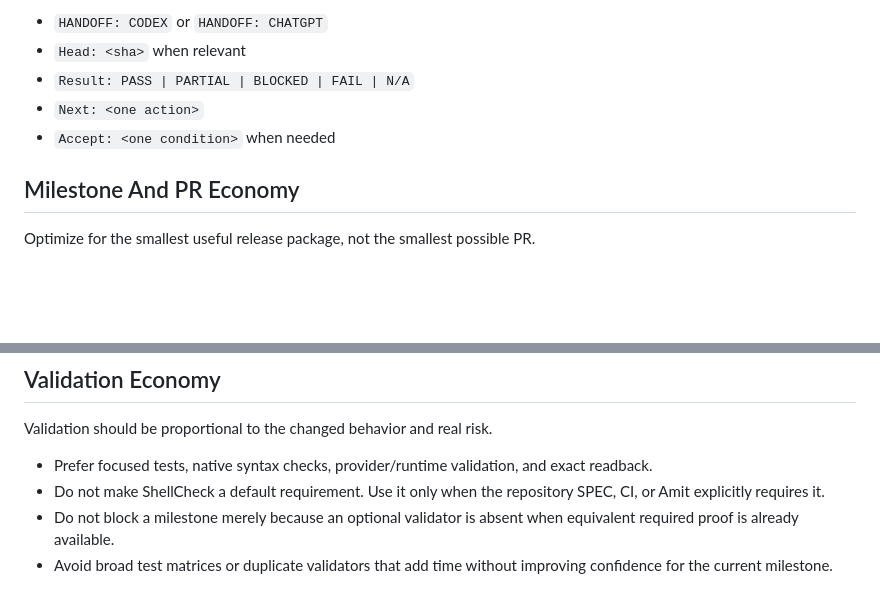
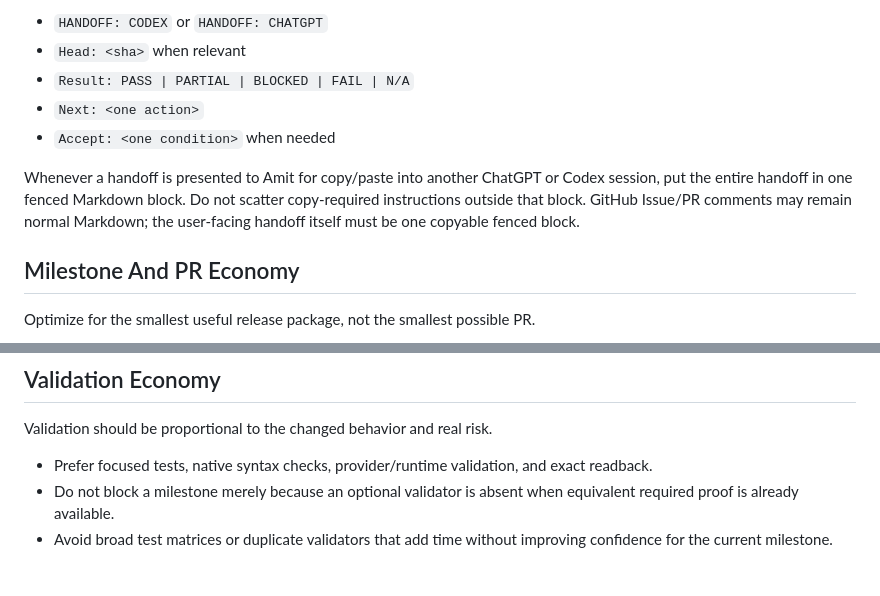
Before and after one commit to amitkarpe/repo-starter, a Markdown page: CHATGPT.md, 2 parts joined by grey strips. Rendered like a GitHub page; blank space fills up the shorter version.

Commit message:
docs: standardize copyable handoffs

```diff
--- a/CHATGPT.md
+++ b/CHATGPT.md
@@ -92,6 +92,8 @@ Keep return handoffs compact:
 - `Next: <one action>`
 - `Accept: <one condition>` when needed
 
+Whenever a handoff is presented to Amit for copy/paste into another ChatGPT or Codex session, put the entire handoff in one fenced Markdown block. Do not scatter copy-required instructions outside that block. GitHub Issue/PR comments may remain normal Markdown; the user-facing handoff itself must be one copyable fenced block.
+
 ## Milestone And PR Economy
 
 Optimize for the smallest useful release package, not the smallest possible PR.
@@ -113,7 +115,6 @@ Agent-local shell work is acceptable for implementation, diagnosis, and proving
 Validation should be proportional to the changed behavior and real risk.
 
 - Prefer focused tests, native syntax checks, provider/runtime validation, and exact readback.
-- Do not make ShellCheck a default requirement. Use it only when the repository SPEC, CI, or Amit explicitly requires it.
 - Do not block a milestone merely because an optional validator is absent when equivalent required proof is already available.
 - Avoid broad test matrices or duplicate validators that add time without improving confidence for the current milestone.
 
```
